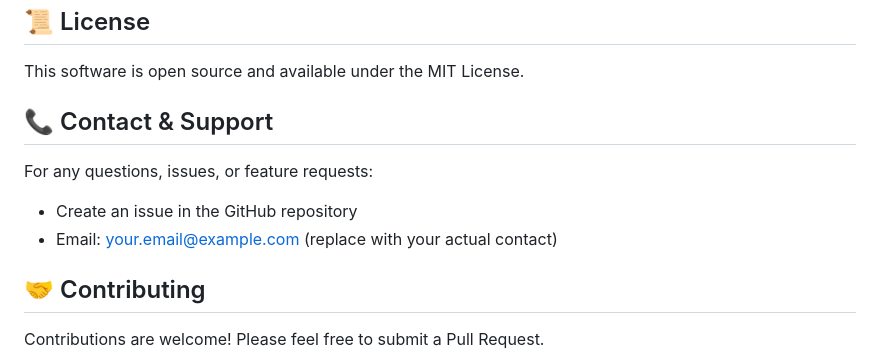
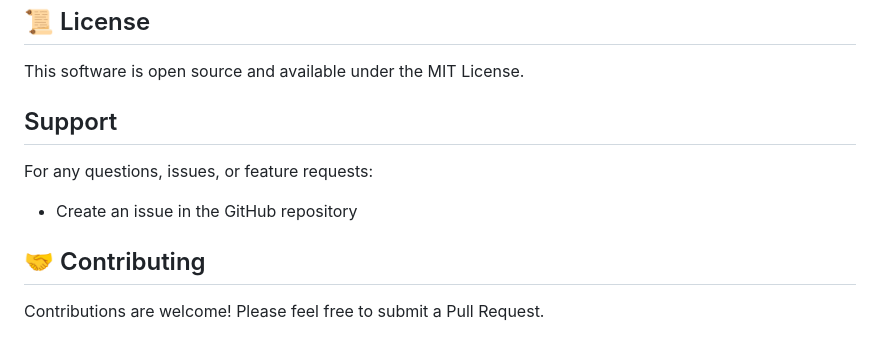
Before and after one commit to talal-ai/receptionist-clinic-software, a Markdown page: README.md, the part around the change. GitHub-like rendering.

```diff
--- a/README.md
+++ b/README.md
@@ -113,12 +113,10 @@ To customize the reception slip template, edit the HTML template file in `src/re
 
 This software is open source and available under the MIT License.
 
-## 📞 Contact & Support
+## Support
 
 For any questions, issues, or feature requests:
 - Create an issue in the GitHub repository
-- Email: your.email@example.com (replace with your actual contact)
-
 ## 🤝 Contributing
 
 Contributions are welcome! Please feel free to submit a Pull Request.
```
